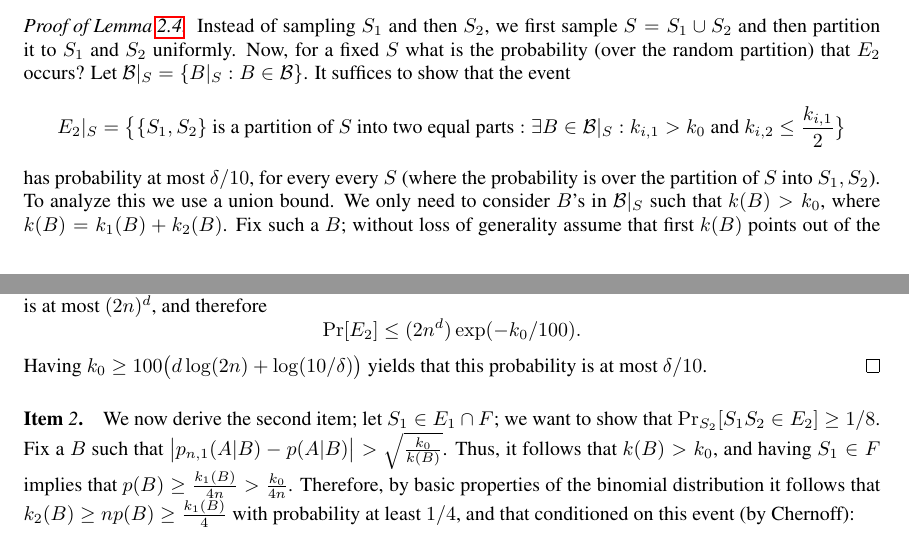
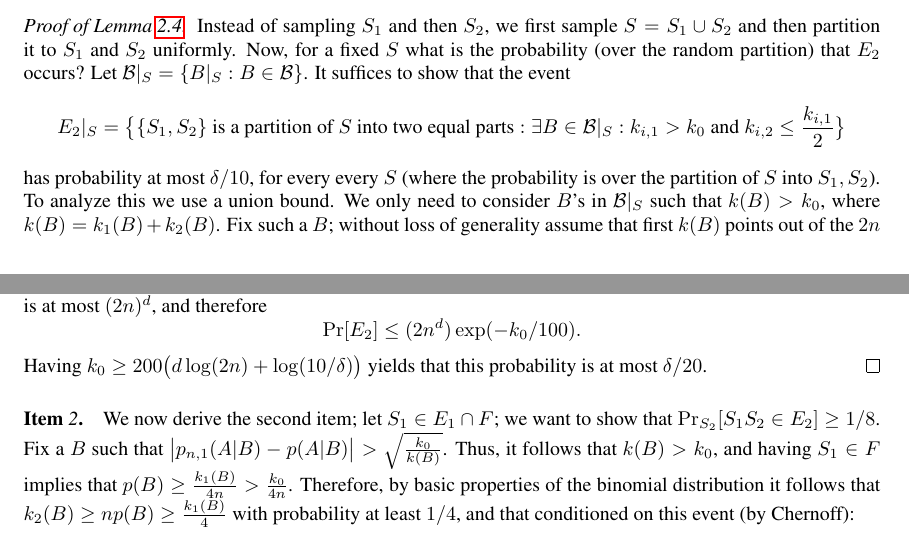
Before and after one commit to yoavfreund/GameTheoreticConfidence, a LaTeX document (ActiveBalls/UnifConfCondProb.tex): two parts of pages 4 and 5 of 5, joined at a grey line, cut so that both start at the same text. Compiled offline with pdfLaTeX.

Commit message:
unifconv

```diff
--- a/ActiveBalls/UnifConfCondProb.tex
+++ b/ActiveBalls/UnifConfCondProb.tex
@@ -447,7 +447,7 @@ We only need to consider $B$'s in $\B|_{\samp}$ such that $k(B) > k_0$,
 where $k(B) = k_{1}(B)+ k_{2}(B)$.
 Fix such a $B$;
 without loss of generality assume that
-first $k(B)$ points out of the $2n$
+first $k(B)$ points out of the~$2n$
 points in $S$ are in $B$.
 For every $i\leq k(B)$,
 let $X_i$ denote the indicator of the event
@@ -469,8 +469,8 @@ which is a standard application of Chernoff bound:
 By Sauer's Lemma
 the number of distinct restrictions $B|_S$ is at most $(2n)^d$, and therefore
 \[\Pr[E_2]\leq (2n^d)\exp(-k_0/100).\]
-Having $k_0\geq 100\bigl(d\log(2n) + \log(10/\delta)\bigr)$ yields
-that this probability is at most $\delta/10$.
+Having $k_0\geq 200\bigl(d\log(2n) + \log(10/\delta)\bigr)$ yields
+that this probability is at most $\delta/20$.
 \end{proof}
 
 \paragraph{Item {\it 2}.}
```
Also changed, not shown: ActiveBalls/UnifConfCondProb.tex (4 more changed lines).
